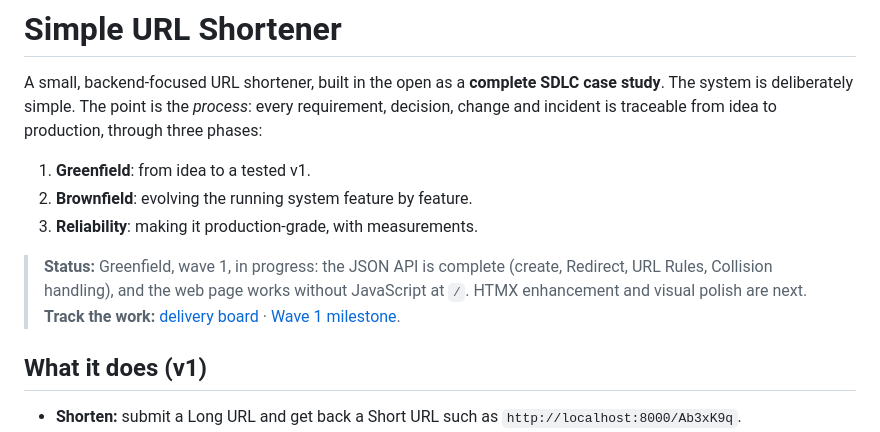
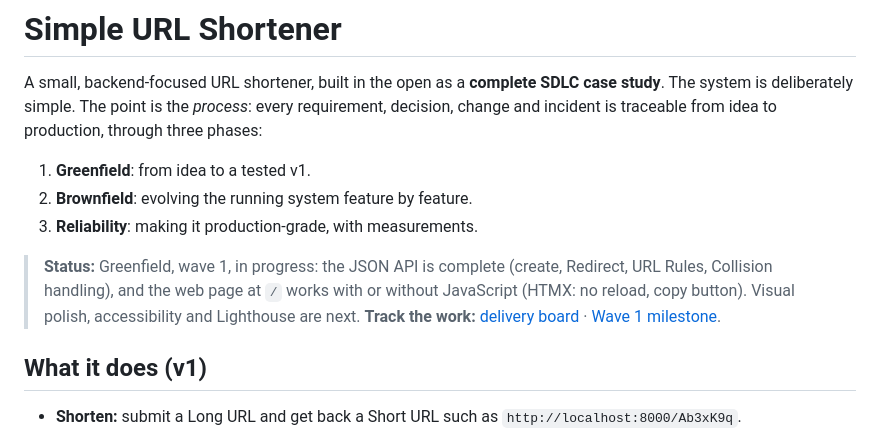
Before and after one commit to SanjuktaDavuluri/simple-url-shortener, a Markdown page: README.md, the part around the change. GitHub-like rendering.

Commit message:
docs: plan 0001 #7 rows, browser-check risk; README status (#7)
Co-Authored-By: Claude Opus 5.5 <noreply@anthropic.com>
Claude-Session: https://claude.ai/code/session_0173rBXjSKB1U8WjorHzL3dw

```diff
--- a/README.md
+++ b/README.md
@@ -6,7 +6,7 @@ A small, backend-focused URL shortener, built in the open as a **complete SDLC c
 2. **Brownfield**: evolving the running system feature by feature.
 3. **Reliability**: making it production-grade, with measurements.
 
-> **Status:** Greenfield, wave 1, in progress: the JSON API is complete (create, Redirect, URL Rules, Collision handling), and the web page works without JavaScript at `/`. HTMX enhancement and visual polish are next. **Track the work:** [delivery board](https://github.com/users/SanjuktaDavuluri/projects/1) · [Wave 1 milestone](https://github.com/SanjuktaDavuluri/simple-url-shortener/milestone/1).
+> **Status:** Greenfield, wave 1, in progress: the JSON API is complete (create, Redirect, URL Rules, Collision handling), and the web page at `/` works with or without JavaScript (HTMX: no reload, copy button). Visual polish, accessibility and Lighthouse are next. **Track the work:** [delivery board](https://github.com/users/SanjuktaDavuluri/projects/1) · [Wave 1 milestone](https://github.com/SanjuktaDavuluri/simple-url-shortener/milestone/1).
 
 ## What it does (v1)
 
```
Also changed, not shown: docs/plans/0001-integration-testing.md (+14 -6 lines).
